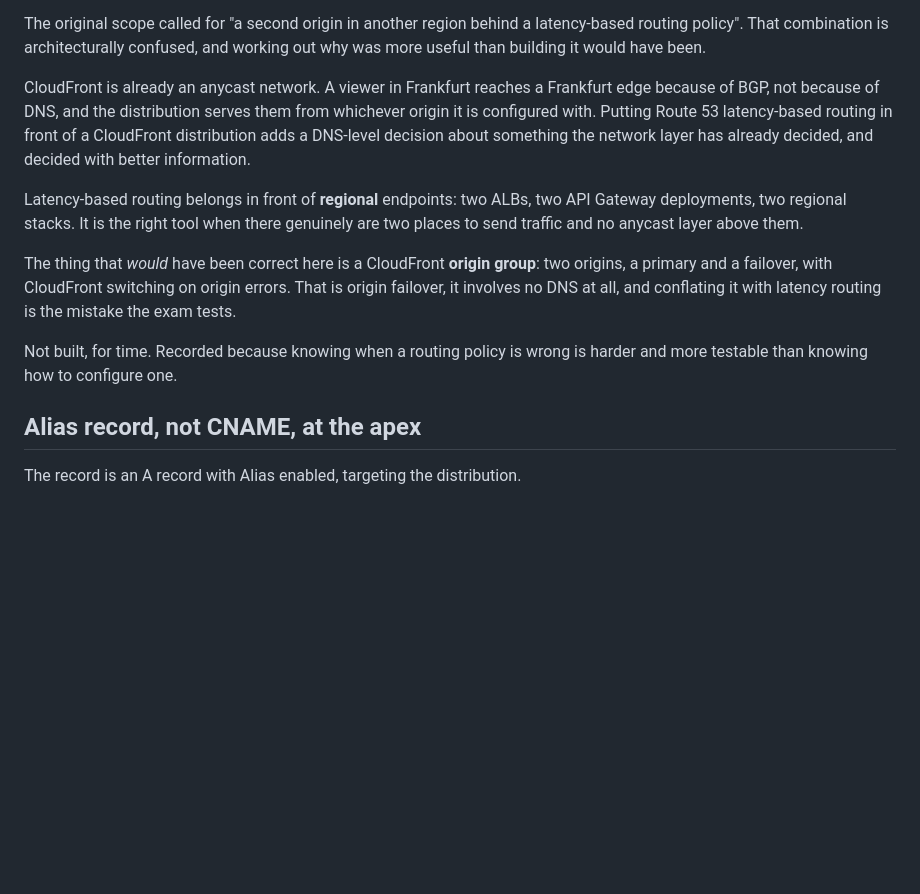
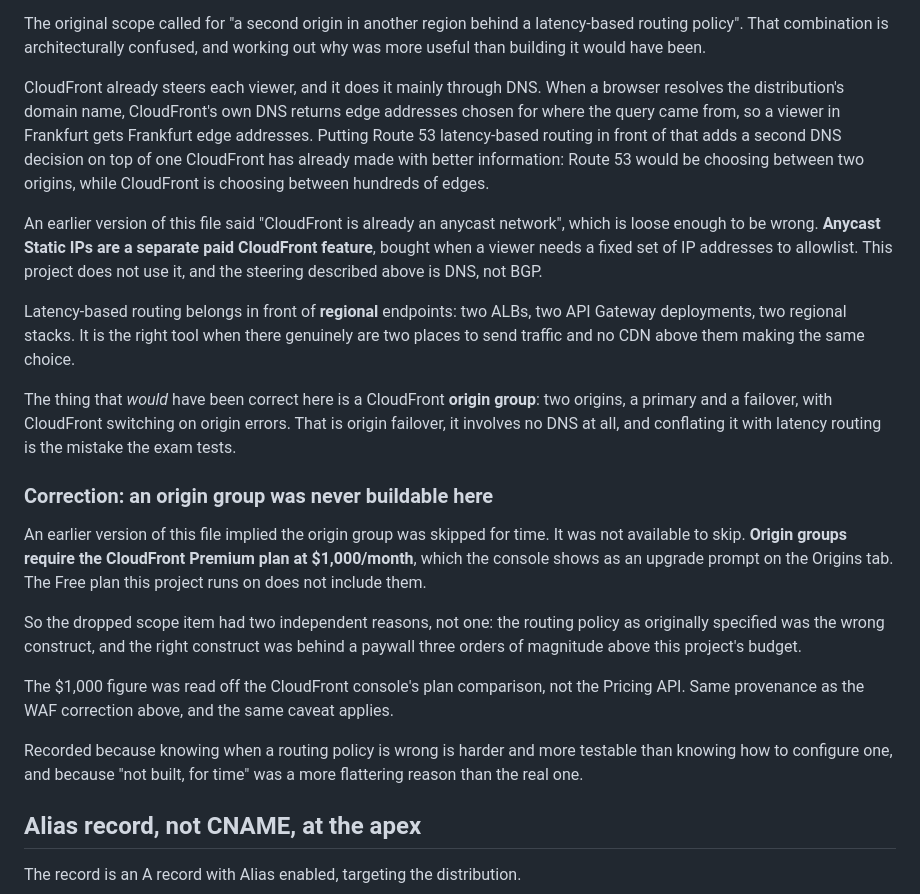
Before and after one commit to rach16/aws-saa-projects, a Markdown page: s1-edge-delivery/DECISIONS.md, the part around the change. Rendered like a GitHub page; blank space fills up the shorter version.

Commit message:
Correct two claims: CloudFront steering is DNS, and origin groups need Premium
Two things in DECISIONS.md were wrong and one of them was in README's diagram.

"CloudFront is already an anycast network" conflated two separate mechanisms.
CloudFront steers viewers mainly through DNS: resolving the distribution's
domain returns edge addresses chosen for where the query came from. Anycast
Static IPs are a separate paid feature, not used here. The surrounding argument
stands, since a Route 53 latency policy in front of CloudFront still duplicates
a decision CloudFront makes with better information.

The origin group was recorded as "not built, for time". It was not available to
build: origin groups require the CloudFront Premium plan at $1,000/month, and
this project runs on Free. The dropped scope item therefore had two independent
reasons rather than one. The figure came from the console rather than the
Pricing API, and is marked as such.

Co-Authored-By: Claude Opus 5 <noreply@anthropic.com>

```diff
--- a/s1-edge-delivery/DECISIONS.md
+++ b/s1-edge-delivery/DECISIONS.md
@@ -146,24 +146,48 @@ The original scope called for "a second origin in another region behind a
 latency-based routing policy". That combination is architecturally confused, and
 working out why was more useful than building it would have been.
 
-CloudFront is already an anycast network. A viewer in Frankfurt reaches a
-Frankfurt edge because of BGP, not because of DNS, and the distribution serves
-them from whichever origin it is configured with. Putting Route 53 latency-based
-routing in front of a CloudFront distribution adds a DNS-level decision about
-something the network layer has already decided, and decided with better
-information.
+CloudFront already steers each viewer, and it does it mainly through DNS. When a
+browser resolves the distribution's domain name, CloudFront's own DNS returns
+edge addresses chosen for where the query came from, so a viewer in Frankfurt
+gets Frankfurt edge addresses. Putting Route 53 latency-based routing in front of
+that adds a second DNS decision on top of one CloudFront has already made with
+better information: Route 53 would be choosing between two origins, while
+CloudFront is choosing between hundreds of edges.
+
+An earlier version of this file said "CloudFront is already an anycast network",
+which is loose enough to be wrong. **Anycast Static IPs are a separate paid
+CloudFront feature**, bought when a viewer needs a fixed set of IP addresses to
+allowlist. This project does not use it, and the steering described above is DNS,
+not BGP.
 
 Latency-based routing belongs in front of **regional** endpoints: two ALBs, two
 API Gateway deployments, two regional stacks. It is the right tool when there
-genuinely are two places to send traffic and no anycast layer above them.
+genuinely are two places to send traffic and no CDN above them making the same
+choice.
 
 The thing that *would* have been correct here is a CloudFront **origin group**:
 two origins, a primary and a failover, with CloudFront switching on origin
 errors. That is origin failover, it involves no DNS at all, and conflating it
 with latency routing is the mistake the exam tests.
 
-Not built, for time. Recorded because knowing when a routing policy is wrong is
-harder and more testable than knowing how to configure one.
+### Correction: an origin group was never buildable here
+
+An earlier version of this file implied the origin group was skipped for time.
+It was not available to skip. **Origin groups require the CloudFront Premium
+plan at $1,000/month**, which the console shows as an upgrade prompt on the
+Origins tab. The Free plan this project runs on does not include them.
+
+So the dropped scope item had two independent reasons, not one: the routing
+policy as originally specified was the wrong construct, and the right construct
+was behind a paywall three orders of magnitude above this project's budget.
+
+The $1,000 figure was read off the CloudFront console's plan comparison, not the
+Pricing API. Same provenance as the WAF correction above, and the same caveat
+applies.
+
+Recorded because knowing when a routing policy is wrong is harder and more
+testable than knowing how to configure one, and because "not built, for time" was
+a more flattering reason than the real one.
 
 ## Alias record, not CNAME, at the apex
 
```
Also changed, not shown: s1-edge-delivery/README.md (+4 -3 lines).
